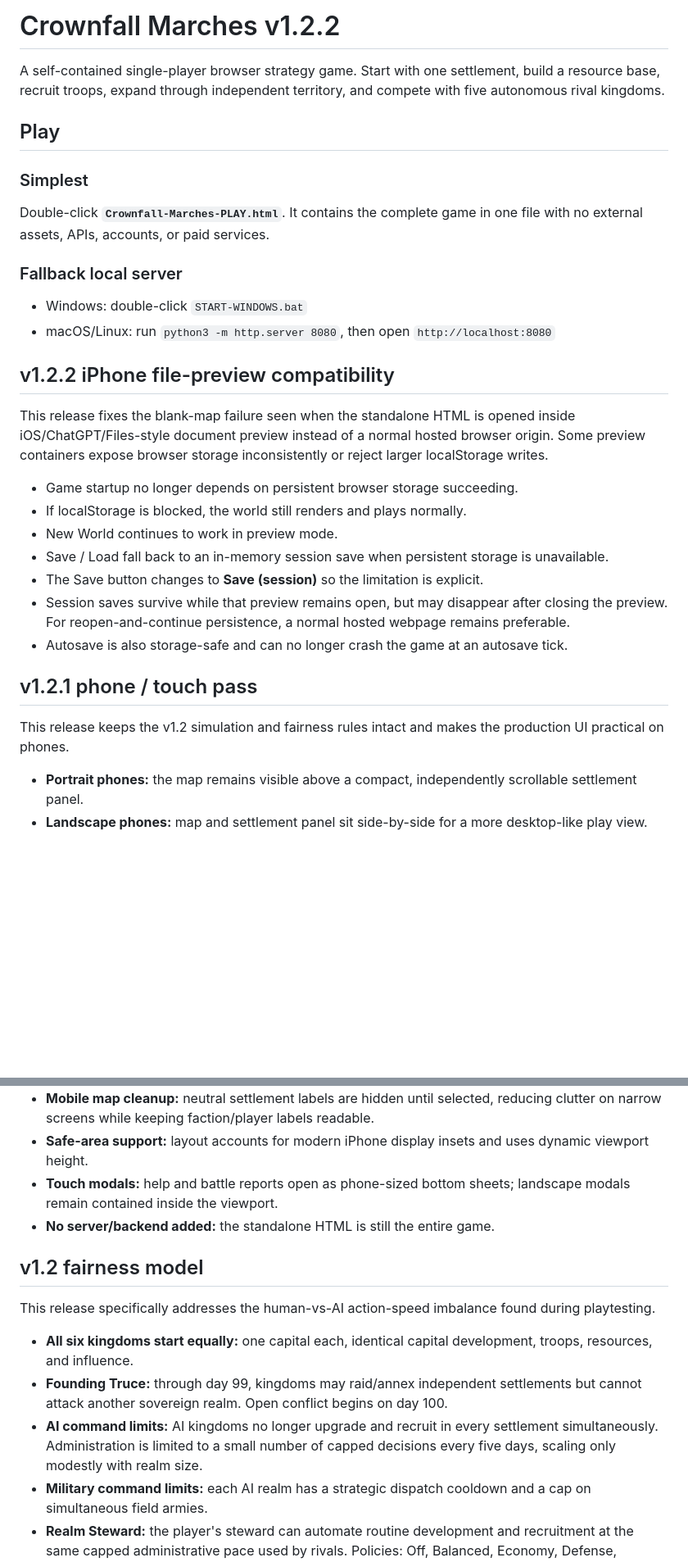
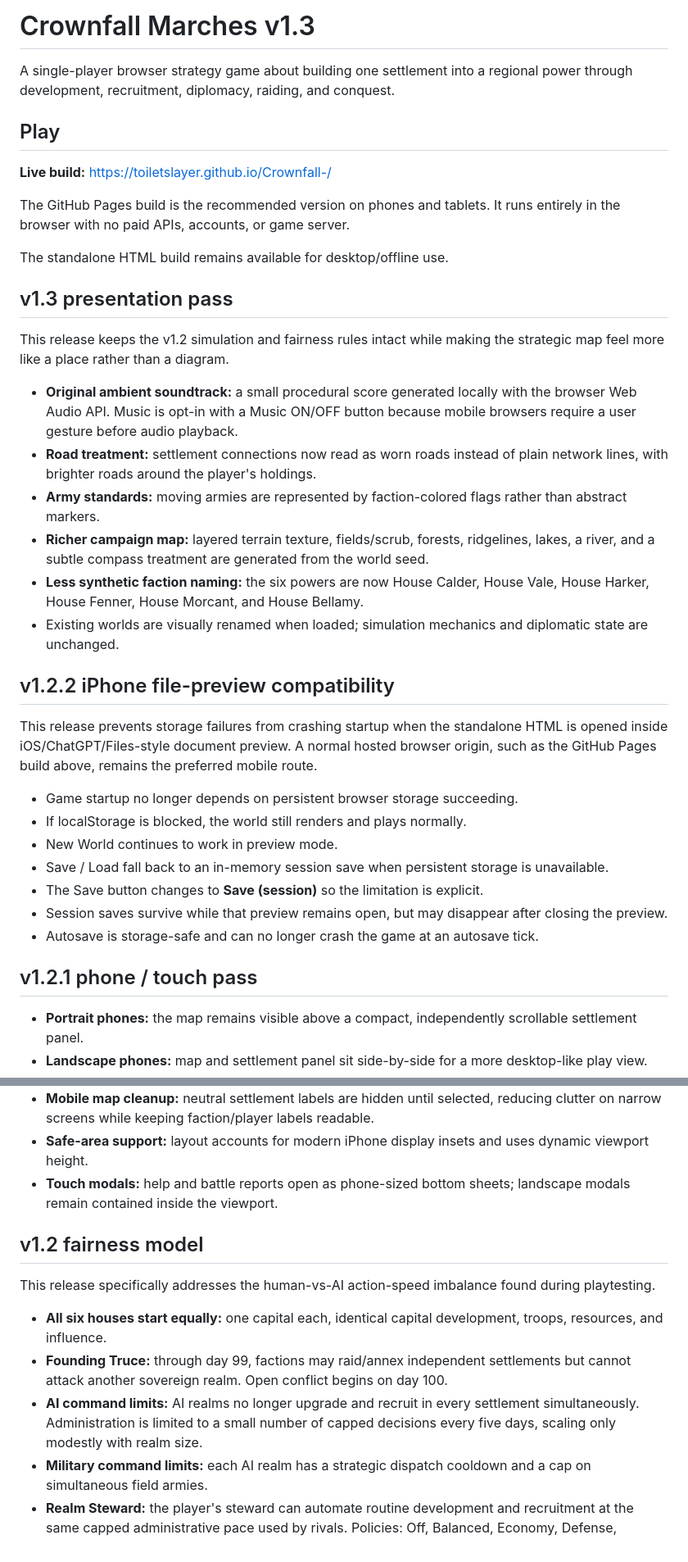
Before and after one commit to toiletslayer/Crownfall-, a Markdown page: README.md, 2 parts joined by grey strips. Shown at 82% size. Rendered like a GitHub page; blank space fills up the shorter version.

Commit message:
Document Crownfall v1.3 presentation pass

```diff
--- a/README.md
+++ b/README.md
@@ -1,33 +1,39 @@
-# Crownfall Marches v1.2.2
+# Crownfall Marches v1.3
 
-A self-contained single-player browser strategy game. Start with one settlement, build a resource base, recruit troops, expand through independent territory, and compete with five autonomous rival kingdoms.
+A single-player browser strategy game about building one settlement into a regional power through development, recruitment, diplomacy, raiding, and conquest.
 
 ## Play
 
-### Simplest
-Double-click **`Crownfall-Marches-PLAY.html`**. It contains the complete game in one file with no external assets, APIs, accounts, or paid services.
+**Live build:** https://toiletslayer.github.io/Crownfall-/
 
-### Fallback local server
-- Windows: double-click `START-WINDOWS.bat`
-- macOS/Linux: run `python3 -m http.server 8080`, then open `http://localhost:8080`
+The GitHub Pages build is the recommended version on phones and tablets. It runs entirely in the browser with no paid APIs, accounts, or game server.
 
+The standalone HTML build remains available for desktop/offline use.
 
+## v1.3 presentation pass
+
+This release keeps the v1.2 simulation and fairness rules intact while making the strategic map feel more like a place rather than a diagram.
+
+- **Original ambient soundtrack:** a small procedural score generated locally with the browser Web Audio API. Music is opt-in with a Music ON/OFF button because mobile browsers require a user gesture before audio playback.
+- **Road treatment:** settlement connections now read as worn roads instead of plain network lines, with brighter roads around the player's holdings.
+- **Army standards:** moving armies are represented by faction-colored flags rather than abstract markers.
+- **Richer campaign map:** layered terrain texture, fields/scrub, forests, ridgelines, lakes, a river, and a subtle compass treatment are generated from the world seed.
+- **Less synthetic faction naming:** the six powers are now House Calder, House Vale, House Harker, House Fenner, House Morcant, and House Bellamy.
+- Existing worlds are visually renamed when loaded; simulation mechanics and diplomatic state are unchanged.
 
 ## v1.2.2 iPhone file-preview compatibility
 
-This release fixes the blank-map failure seen when the standalone HTML is opened inside iOS/ChatGPT/Files-style document preview instead of a normal hosted browser origin. Some preview containers expose browser storage inconsistently or reject larger localStorage writes.
+This release prevents storage failures from crashing startup when the standalone HTML is opened inside iOS/ChatGPT/Files-style document preview. A normal hosted browser origin, such as the GitHub Pages build above, remains the preferred mobile route.
 
 - Game startup no longer depends on persistent browser storage succeeding.
 - If localStorage is blocked, the world still renders and plays normally.
 - New World continues to work in preview mode.
 - Save / Load fall back to an in-memory session save when persistent storage is unavailable.
 - The Save button changes to **Save (session)** so the limitation is explicit.
-- Session saves survive while that preview remains open, but may disappear after closing the preview. For reopen-and-continue persistence, a normal hosted webpage remains preferable.
-- Autosave is also storage-safe and can no longer crash the game at an autosave tick.
+- Session saves survive while that preview remains open, but may disappear after closing the preview.
+- Autosave is storage-safe and can no longer crash the game at an autosave tick.
 
 ## v1.2.1 phone / touch pass
-
-This release keeps the v1.2 simulation and fairness rules intact and makes the production UI practical on phones.
 
 - **Portrait phones:** the map remains visible above a compact, independently scrollable settlement panel.
 - **Landscape phones:** map and settlement panel sit side-by-side for a more desktop-like play view.
@@ -36,15 +42,14 @@ This release keeps the v1.2 simulation and fairness rules intact and makes the p
 - **Mobile map cleanup:** neutral settlement labels are hidden until selected, reducing clutter on narrow screens while keeping faction/player labels readable.
 - **Safe-area support:** layout accounts for modern iPhone display insets and uses dynamic viewport height.
 - **Touch modals:** help and battle reports open as phone-sized bottom sheets; landscape modals remain contained inside the viewport.
-- **No server/backend added:** the standalone HTML is still the entire game.
 
 ## v1.2 fairness model
 
 This release specifically addresses the human-vs-AI action-speed imbalance found during playtesting.
 
-- **All six kingdoms start equally:** one capital each, identical capital development, troops, resources, and influence.
-- **Founding Truce:** through day 99, kingdoms may raid/annex independent settlements but cannot attack another sovereign realm. Open conflict begins on day 100.
-- **AI command limits:** AI kingdoms no longer upgrade and recruit in every settlement simultaneously. Administration is limited to a small number of capped decisions every five days, scaling only modestly with realm size.
+- **All six houses start equally:** one capital each, identical capital development, troops, resources, and influence.
+- **Founding Truce:** through day 99, factions may raid/annex independent settlements but cannot attack another sovereign realm. Open conflict begins on day 100.
+- **AI command limits:** AI realms no longer upgrade and recruit in every settlement simultaneously. Administration is limited to a small number of capped decisions every five days, scaling only modestly with realm size.
 - **Military command limits:** each AI realm has a strategic dispatch cooldown and a cap on simultaneous field armies.
 - **Realm Steward:** the player's steward can automate routine development and recruitment at the same capped administrative pace used by rivals. Policies: Off, Balanced, Economy, Defense, Military. Balanced is the default.
 - **Threat Pause:** enabled by default. When a hostile army is sent toward your realm during normal play, the clock pauses so you can inspect the threat and react.
```
Also changed, not shown: other parts of README.md (+4 -22 lines).
